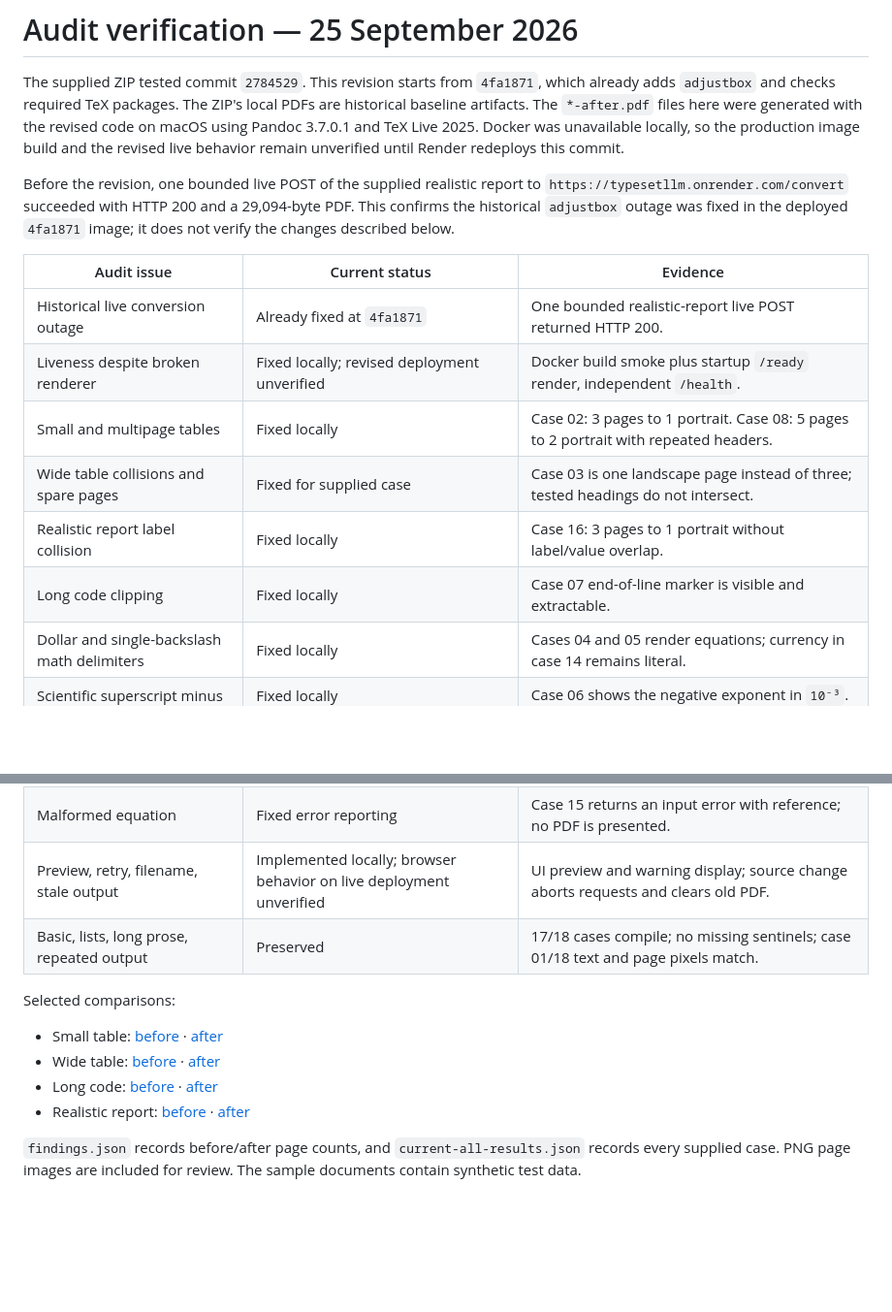
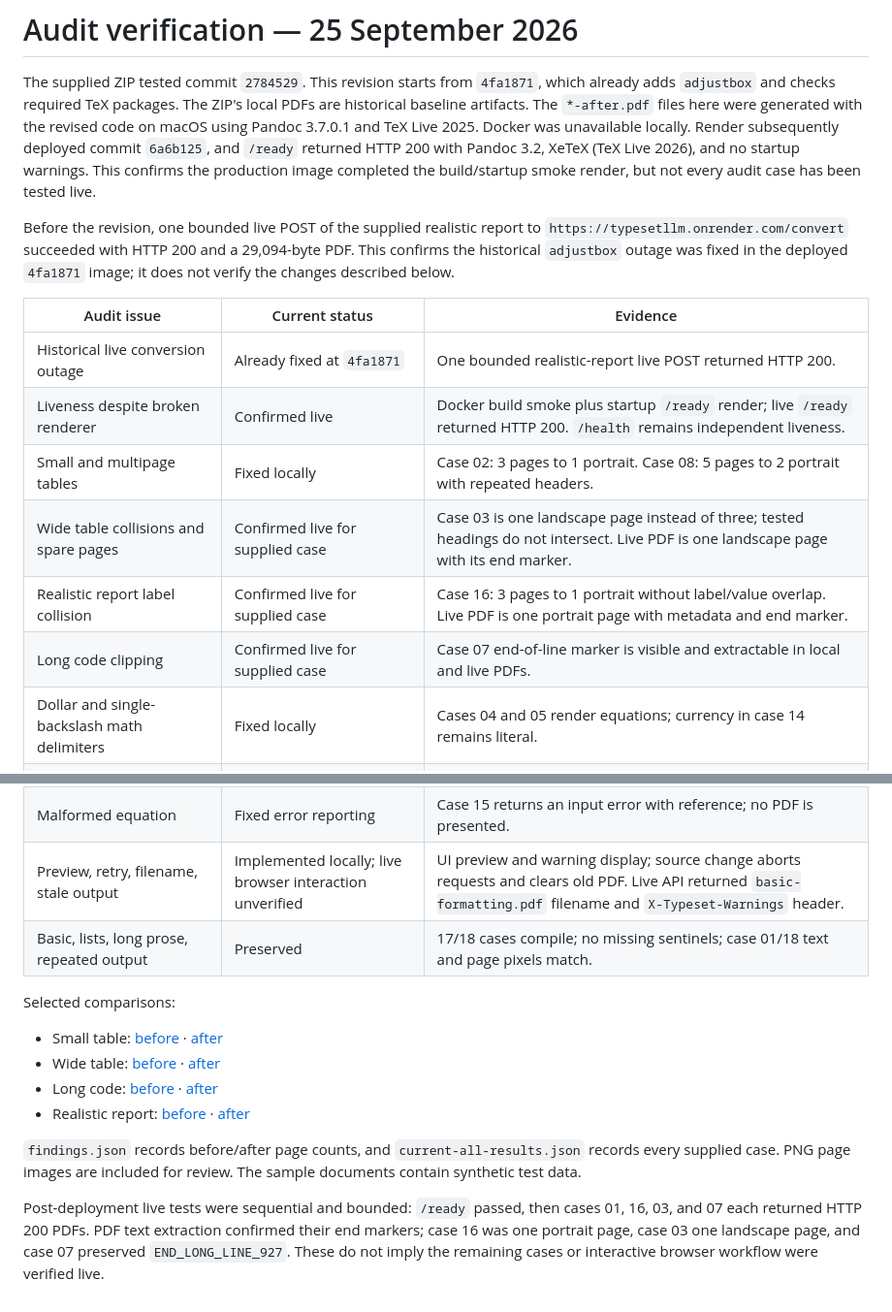
Before and after one commit to hsreedeth/TypesetLLM, a Markdown page: evidence/audit/README.md, 2 parts joined by grey strips. Shown at 97% size. Drawn GitHub-style; blank space fills up the shorter version.

Commit message:
Document post-deployment audit verification

```diff
--- a/evidence/audit/README.md
+++ b/evidence/audit/README.md
@@ -4,8 +4,10 @@ The supplied ZIP tested commit `2784529`. This revision starts from `4fa1871`,
 which already adds `adjustbox` and checks required TeX packages. The ZIP's
 local PDFs are historical baseline artifacts. The `*-after.pdf` files here
 were generated with the revised code on macOS using Pandoc 3.7.0.1 and TeX
-Live 2025. Docker was unavailable locally, so the production image build and
-the revised live behavior remain unverified until Render redeploys this commit.
+Live 2025. Docker was unavailable locally. Render subsequently deployed commit
+`6a6b125`, and `/ready` returned HTTP 200 with Pandoc 3.2, XeTeX (TeX Live
+2026), and no startup warnings. This confirms the production image completed
+the build/startup smoke render, but not every audit case has been tested live.
 
 Before the revision, one bounded live POST of the supplied realistic report to
 `https://typesetllm.onrender.com/convert` succeeded with HTTP 200 and a
@@ -15,18 +17,18 @@ the deployed `4fa1871` image; it does not verify the changes described below.
 | Audit issue | Current status | Evidence |
 | --- | --- | --- |
 | Historical live conversion outage | Already fixed at `4fa1871` | One bounded realistic-report live POST returned HTTP 200. |
-| Liveness despite broken renderer | Fixed locally; revised deployment unverified | Docker build smoke plus startup `/ready` render, independent `/health`. |
+| Liveness despite broken renderer | Confirmed live | Docker build smoke plus startup `/ready` render; live `/ready` returned HTTP 200. `/health` remains independent liveness. |
 | Small and multipage tables | Fixed locally | Case 02: 3 pages to 1 portrait. Case 08: 5 pages to 2 portrait with repeated headers. |
-| Wide table collisions and spare pages | Fixed for supplied case | Case 03 is one landscape page instead of three; tested headings do not intersect. |
-| Realistic report label collision | Fixed locally | Case 16: 3 pages to 1 portrait without label/value overlap. |
-| Long code clipping | Fixed locally | Case 07 end-of-line marker is visible and extractable. |
+| Wide table collisions and spare pages | Confirmed live for supplied case | Case 03 is one landscape page instead of three; tested headings do not intersect. Live PDF is one landscape page with its end marker. |
+| Realistic report label collision | Confirmed live for supplied case | Case 16: 3 pages to 1 portrait without label/value overlap. Live PDF is one portrait page with metadata and end marker. |
+| Long code clipping | Confirmed live for supplied case | Case 07 end-of-line marker is visible and extractable in local and live PDFs. |
 | Dollar and single-backslash math delimiters | Fixed locally | Cases 04 and 05 render equations; currency in case 14 remains literal. |
 | Scientific superscript minus | Fixed locally | Case 06 shows the negative exponent in `10⁻³`. |
 | Unsupported glyphs | Detected and warned | Case 06 lists specific Unicode code points; CJK, Arabic, Hindi and emoji still need full font support. |
 | Missing image, unresolved citation, Mermaid | Detected and warned; unsupported input remains | Cases 10–12 surface actionable notices. |
 | Title/author/date metadata | Fixed locally | Case 13 displays all three fields. |
 | Malformed equation | Fixed error reporting | Case 15 returns an input error with reference; no PDF is presented. |
-| Preview, retry, filename, stale output | Implemented locally; browser behavior on live deployment unverified | UI preview and warning display; source change aborts requests and clears old PDF. |
+| Preview, retry, filename, stale output | Implemented locally; live browser interaction unverified | UI preview and warning display; source change aborts requests and clears old PDF. Live API returned `basic-formatting.pdf` filename and `X-Typeset-Warnings` header. |
 | Basic, lists, long prose, repeated output | Preserved | 17/18 cases compile; no missing sentinels; case 01/18 text and page pixels match. |
 
 Selected comparisons:
@@ -39,3 +41,9 @@ Selected comparisons:
 `findings.json` records before/after page counts, and
 `current-all-results.json` records every supplied case. PNG page images are
 included for review. The sample documents contain synthetic test data.
+
+Post-deployment live tests were sequential and bounded: `/ready` passed, then
+cases 01, 16, 03, and 07 each returned HTTP 200 PDFs. PDF text extraction
+confirmed their end markers; case 16 was one portrait page, case 03 one
+landscape page, and case 07 preserved `END_LONG_LINE_927`. These do not imply
+the remaining cases or interactive browser workflow were verified live.
```
